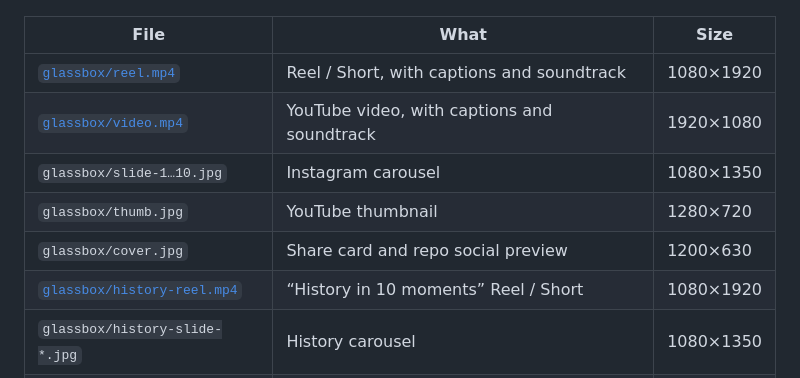
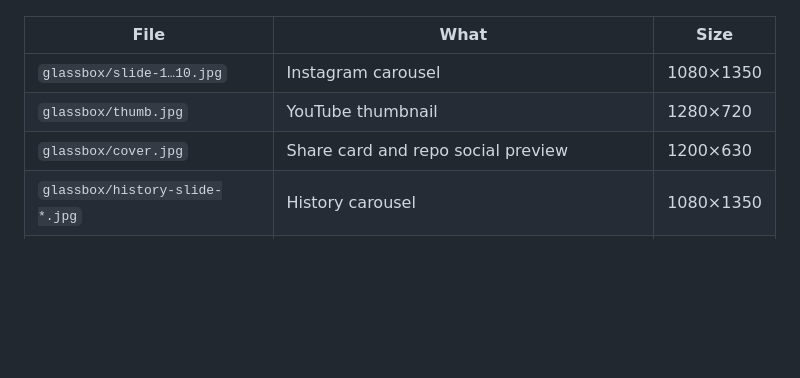
Before and after one commit to bdeeps/airfryerclear, a Markdown page: README.md, the part around one of its changes. GitHub-like rendering; blank space fills up the shorter version.

Commit message:
Update from Glassbox

```diff
--- a/README.md
+++ b/README.md
@@ -64,12 +64,9 @@ Made with the Glassbox studio from this box's storyboard (`window.glassbox.direc
 
 | File | What | Size |
 |---|---|---|
-| [`glassbox/reel.mp4`](https://glassbox-production-fd52.up.railway.app/airfryerclear/glassbox/reel.mp4) | Reel / Short, with captions and soundtrack | 1080×1920 |
-| [`glassbox/video.mp4`](https://glassbox-production-fd52.up.railway.app/airfryerclear/glassbox/video.mp4) | YouTube video, with captions and soundtrack | 1920×1080 |
 | `glassbox/slide-1…10.jpg` | Instagram carousel | 1080×1350 |
 | `glassbox/thumb.jpg` | YouTube thumbnail | 1280×720 |
 | `glassbox/cover.jpg` | Share card and repo social preview | 1200×630 |
-| [`glassbox/history-reel.mp4`](https://glassbox-production-fd52.up.railway.app/airfryerclear/glassbox/history-reel.mp4) | “History in 10 moments” Reel / Short | 1080×1920 |
 | `glassbox/history-slide-*.jpg` | History carousel | 1080×1350 |
 | `glassbox/post.json` | Post copy and schedule used by the publish kit | |
 
```
Also changed, not shown: other parts of README.md (+1 -1 lines).
